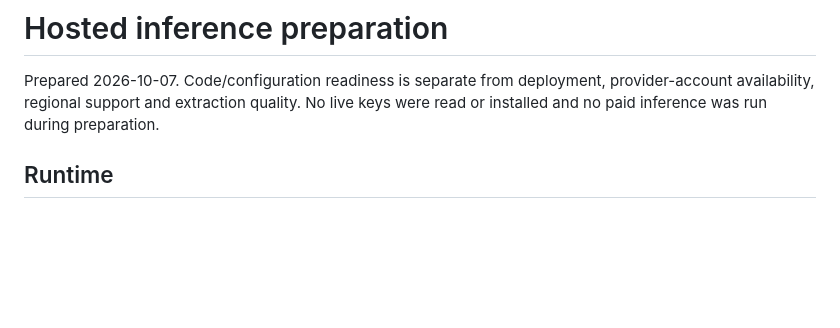
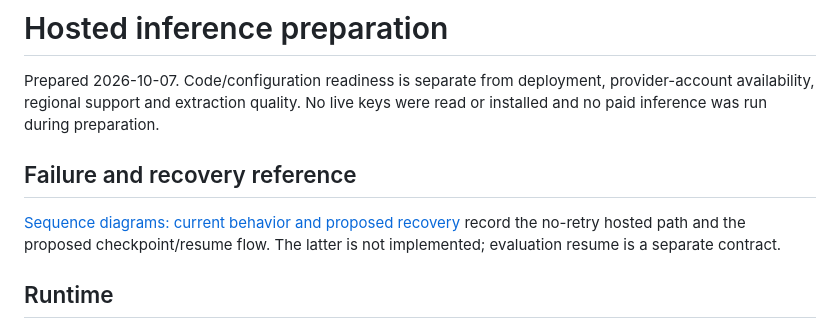
Before and after one commit to SoundBlaster/NormLab, a Markdown page: docs/HOSTED_INFERENCE.md, the part around one of its changes. Rendered like a GitHub page; blank space fills up the shorter version.

Commit message:
Document hosted inference failure and recovery sequences

```diff
--- a/docs/HOSTED_INFERENCE.md
+++ b/docs/HOSTED_INFERENCE.md
@@ -3,6 +3,12 @@
 Prepared 2026-10-07. Code/configuration readiness is separate from deployment,
 provider-account availability, regional support and extraction quality. No live
 keys were read or installed and no paid inference was run during preparation.
+
+## Failure and recovery reference
+
+[Sequence diagrams: current behavior and proposed recovery](HOSTED_INFERENCE_RECOVERY.md)
+record the no-retry hosted path and the proposed checkpoint/resume flow. The latter
+is not implemented; evaluation resume is a separate contract.
 
 ## Runtime
 
```
Also changed, not shown: other parts of docs/HOSTED_INFERENCE.md (+18 -18 lines), docs/HOSTED_INFERENCE_RECOVERY.md (added, +214 -0 lines), roadmap.md (+13 -0 lines).
